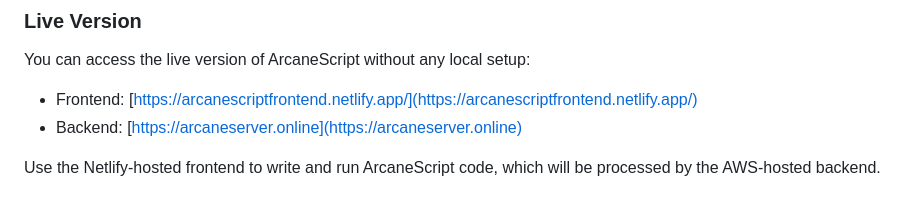
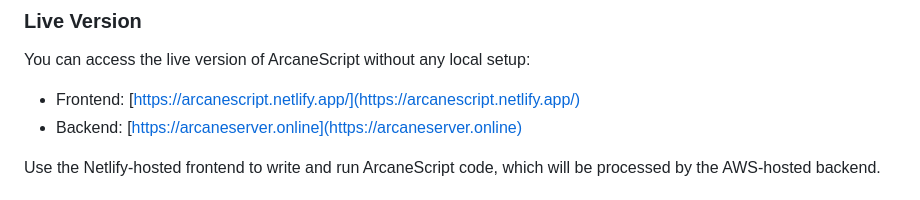
Before and after one commit to amritrout/ArcaneScript, a Markdown page: README.md, the part around the change. Rendered like a GitHub page.

```diff
--- a/README.md
+++ b/README.md
@@ -99,7 +99,7 @@ To run the project locally:
 
 You can access the live version of ArcaneScript without any local setup:
 
-- Frontend: [https://arcanescriptfrontend.netlify.app/](https://arcanescriptfrontend.netlify.app/)
+- Frontend: [https://arcanescript.netlify.app/](https://arcanescript.netlify.app/)
 - Backend: [https://arcaneserver.online](https://arcaneserver.online)
 
 Use the Netlify-hosted frontend to write and run ArcaneScript code, which will be processed by the AWS-hosted backend.
```
